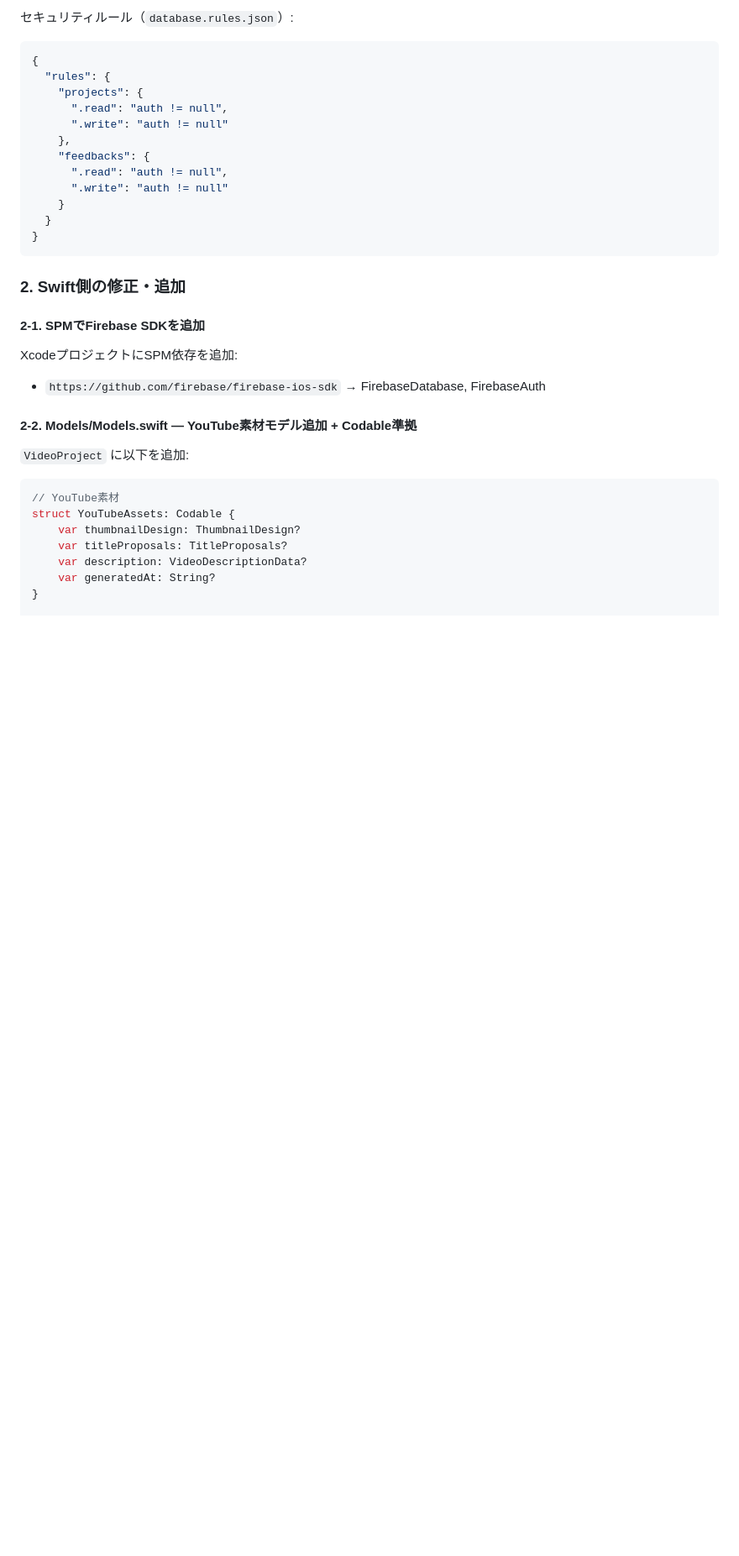
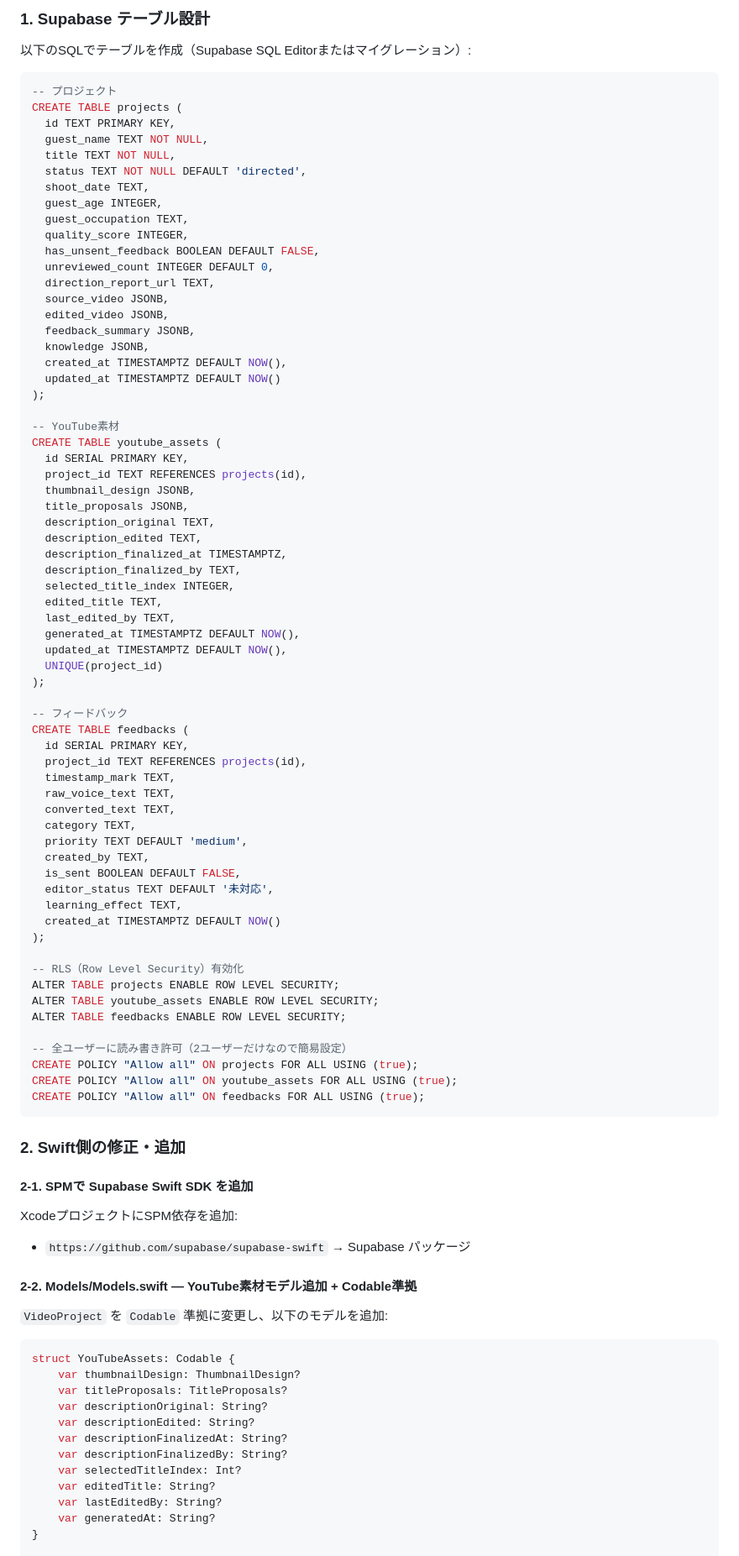
Before and after one commit to 38maekawa-create/video-director-app, a Markdown page: TASK_NATIVE_APP_PHASE1.md, the part around one of its changes. Shown at 84% size. Drawn GitHub-style; blank space fills up the shorter version.

````diff
--- a/TASK_NATIVE_APP_PHASE1.md
+++ b/TASK_NATIVE_APP_PHASE1.md
@@ -34,36 +38,97 @@ firebase init database  # Realtime Database初期化
 ```
 
-セキュリティルール（`database.rules.json`）:
-```json
-{
-  "rules": {
-    "projects": {
-      ".read": "auth != null",
-      ".write": "auth != null"
-    },
-    "feedbacks": {
-      ".read": "auth != null",
-      ".write": "auth != null"
-    }
-  }
-}
+### 1. Supabase テーブル設計
+
+以下のSQLでテーブルを作成（Supabase SQL Editorまたはマイグレーション）:
+
+```sql
+-- プロジェクト
+CREATE TABLE projects (
+  id TEXT PRIMARY KEY,
+  guest_name TEXT NOT NULL,
+  title TEXT NOT NULL,
+  status TEXT NOT NULL DEFAULT 'directed',
+  shoot_date TEXT,
+  guest_age INTEGER,
+  guest_occupation TEXT,
+  quality_score INTEGER,
+  has_unsent_feedback BOOLEAN DEFAULT FALSE,
+  unreviewed_count INTEGER DEFAULT 0,
+  direction_report_url TEXT,
+  source_video JSONB,
+  edited_video JSONB,
+  feedback_summary JSONB,
+  knowledge JSONB,
+  created_at TIMESTAMPTZ DEFAULT NOW(),
+  updated_at TIMESTAMPTZ DEFAULT NOW()
+);
+
+-- YouTube素材
+CREATE TABLE youtube_assets (
+  id SERIAL PRIMARY KEY,
+  project_id TEXT REFERENCES projects(id),
+  thumbnail_design JSONB,
+  title_proposals JSONB,
+  description_original TEXT,
+  description_edited TEXT,
+  description_finalized_at TIMESTAMPTZ,
+  description_finalized_by TEXT,
+  selected_title_index INTEGER,
+  edited_title TEXT,
+  last_edited_by TEXT,
+  generated_at TIMESTAMPTZ DEFAULT NOW(),
+  updated_at TIMESTAMPTZ DEFAULT NOW(),
+  UNIQUE(project_id)
+);
+
+-- フィードバック
+CREATE TABLE feedbacks (
+  id SERIAL PRIMARY KEY,
+  project_id TEXT REFERENCES projects(id),
+  timestamp_mark TEXT,
+  raw_voice_text TEXT,
+  converted_text TEXT,
+  category TEXT,
+  priority TEXT DEFAULT 'medium',
+  created_by TEXT,
+  is_sent BOOLEAN DEFAULT FALSE,
+  editor_status TEXT DEFAULT '未対応',
+  learning_effect TEXT,
+  created_at TIMESTAMPTZ DEFAULT NOW()
+);
+
+-- RLS（Row Level Security）有効化
+ALTER TABLE projects ENABLE ROW LEVEL SECURITY;
+ALTER TABLE youtube_assets ENABLE ROW LEVEL SECURITY;
+ALTER TABLE feedbacks ENABLE ROW LEVEL SECURITY;
+
+-- 全ユーザーに読み書き許可（2ユーザーだけなので簡易設定）
+CREATE POLICY "Allow all" ON projects FOR ALL USING (true);
+CREATE POLICY "Allow all" ON youtube_assets FOR ALL USING (true);
+CREATE POLICY "Allow all" ON feedbacks FOR ALL USING (true);
 ```
 
 ### 2. Swift側の修正・追加
 
-#### 2-1. SPMでFirebase SDKを追加
+#### 2-1. SPMで Supabase Swift SDK を追加
 XcodeプロジェクトにSPM依存を追加:
-- `https://github.com/firebase/firebase-ios-sdk` → FirebaseDatabase, FirebaseAuth
+- `https://github.com/supabase/supabase-swift` → Supabase パッケージ
 
 #### 2-2. Models/Models.swift — YouTube素材モデル追加 + Codable準拠
 
-`VideoProject` に以下を追加:
+`VideoProject` を `Codable` 準拠に変更し、以下のモデルを追加:
+
 ```swift
-// YouTube素材
 struct YouTubeAssets: Codable {
     var thumbnailDesign: ThumbnailDesign?
     var titleProposals: TitleProposals?
-    var description: VideoDescriptionData?
+    var descriptionOriginal: String?
+    var descriptionEdited: String?
+    var descriptionFinalizedAt: String?
+    var descriptionFinalizedBy: String?
+    var selectedTitleIndex: Int?
+    var editedTitle: String?
+    var lastEditedBy: String?
     var generatedAt: String?
 }
 
````
Also changed, not shown: other parts of TASK_NATIVE_APP_PHASE1.md (+71 -94 lines).
